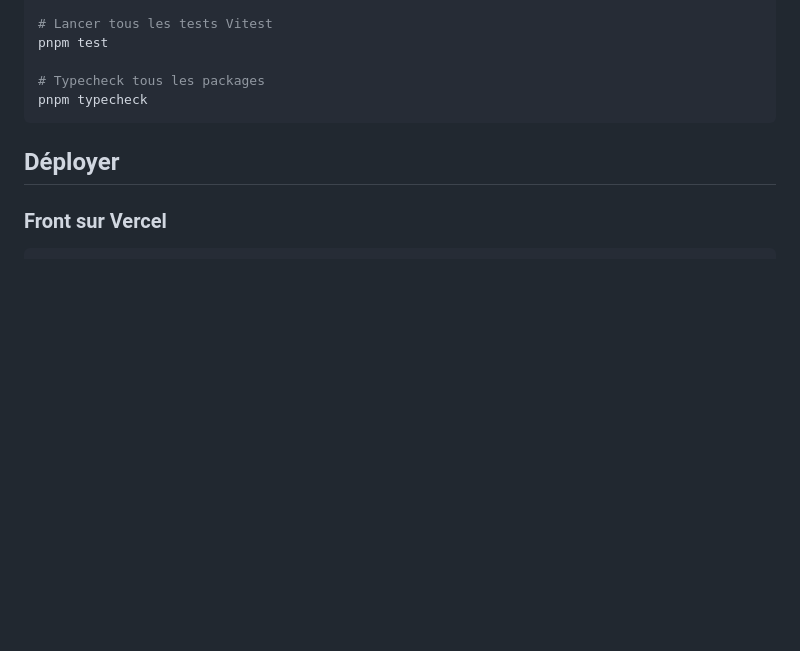
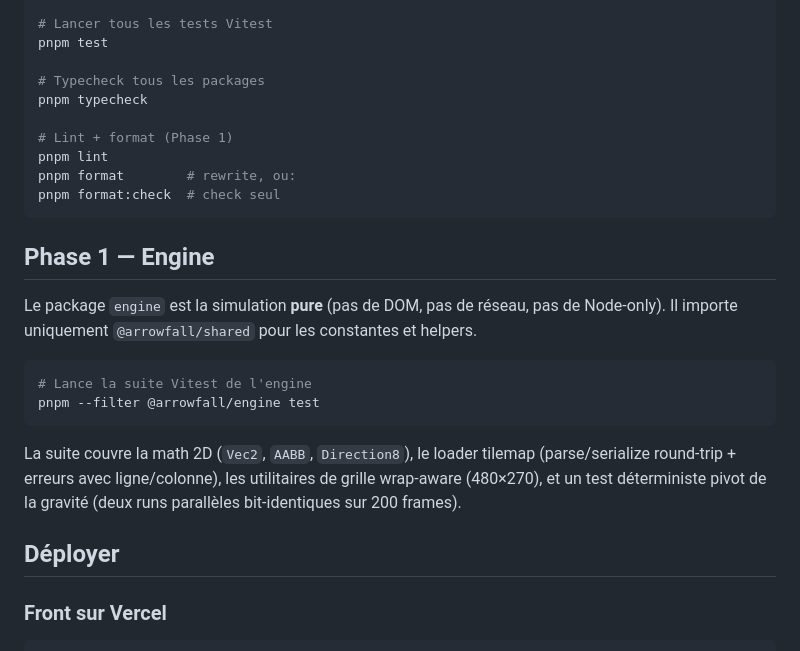
Before and after one commit to SaadBkz/arrowfall, a Markdown page: README.md, the part around the change. GitHub-like rendering; blank space fills up the shorter version.

````diff
--- a/README.md
+++ b/README.md
@@ -59,7 +59,23 @@ pnpm test
 
 # Typecheck tous les packages
 pnpm typecheck
+
+# Lint + format (Phase 1)
+pnpm lint
+pnpm format        # rewrite, ou:
+pnpm format:check  # check seul
 ```
+
+## Phase 1 — Engine
+
+Le package `engine` est la simulation **pure** (pas de DOM, pas de réseau, pas de Node-only). Il importe uniquement `@arrowfall/shared` pour les constantes et helpers.
+
+```bash
+# Lance la suite Vitest de l'engine
+pnpm --filter @arrowfall/engine test
+```
+
+La suite couvre la math 2D (`Vec2`, `AABB`, `Direction8`), le loader tilemap (parse/serialize round-trip + erreurs avec ligne/colonne), les utilitaires de grille wrap-aware (480×270), et un test déterministe pivot de la gravité (deux runs parallèles bit-identiques sur 200 frames).
 
 ## Déployer
 
````
Also changed, not shown: ROADMAP.md (+13 -3 lines), packages/engine/README.md (added, +40 -0 lines).
